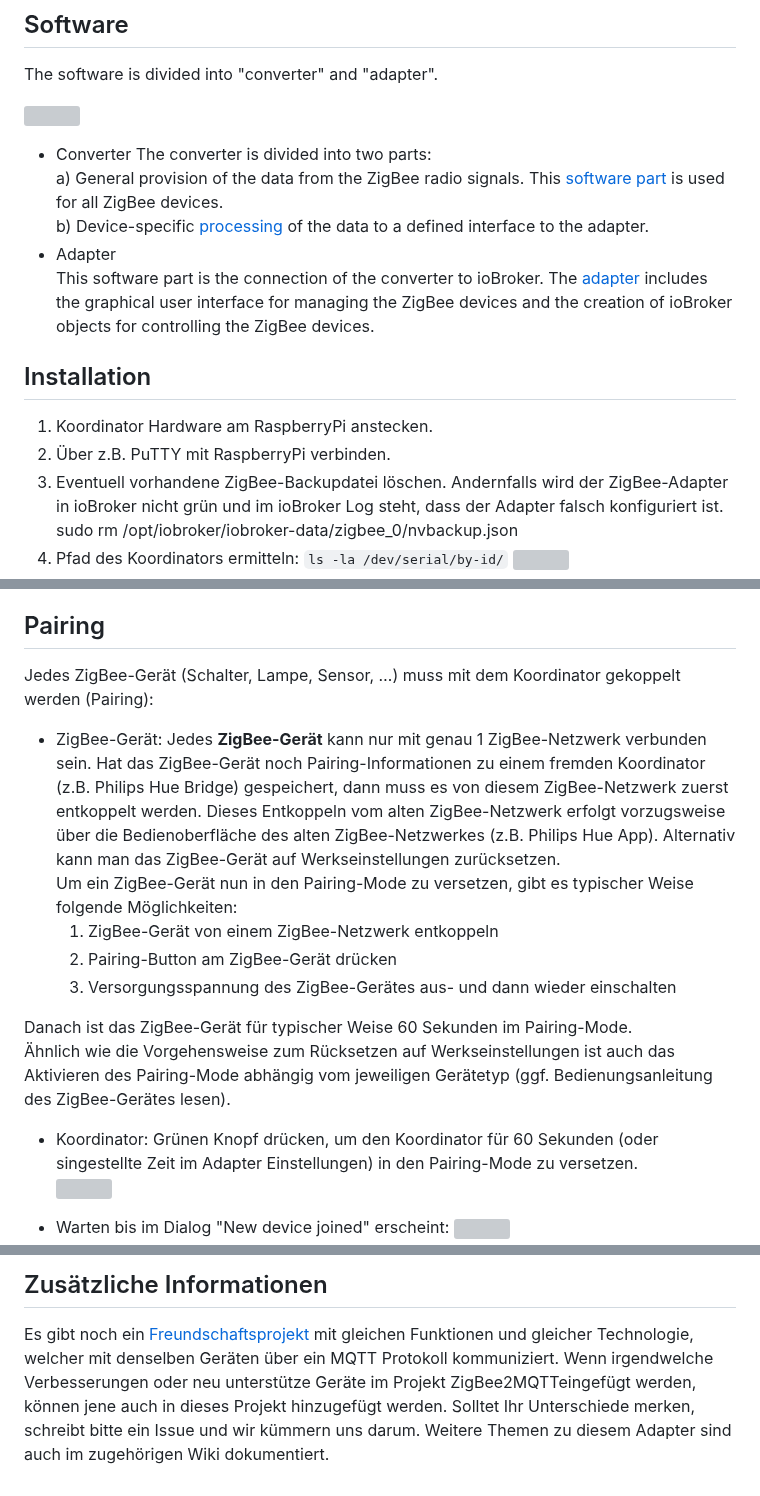
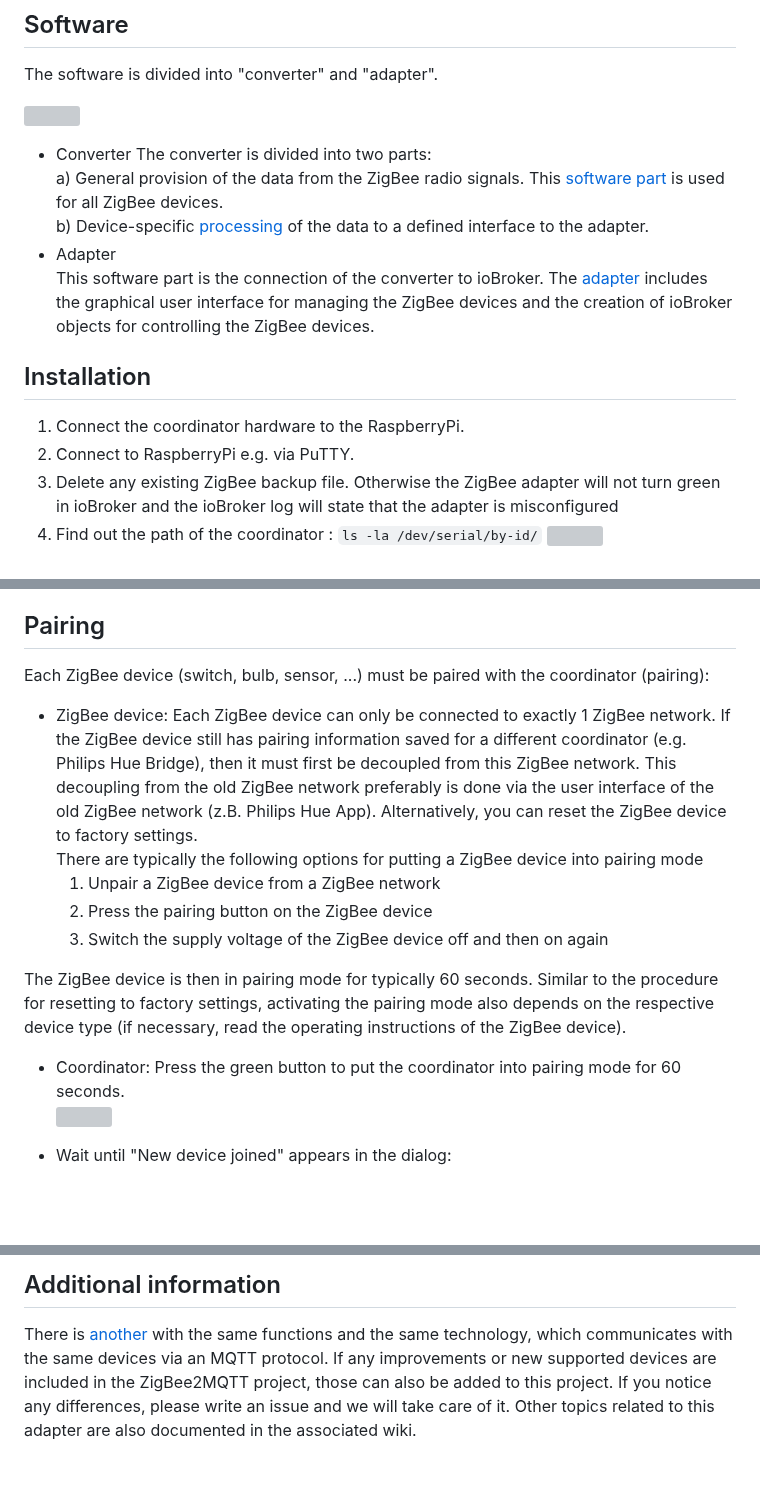
Before and after one commit to ioBroker/ioBroker.zigbee, a Markdown page: docs/en/readme.md, 3 parts joined by grey strips. GitHub-like rendering; blank space fills up the shorter version; grey boxes are pictures that could not be loaded.

```diff
--- a/docs/en/readme.md
+++ b/docs/en/readme.md
@@ -41,10 +41,9 @@ The software is divided into "converter" and "adapter".
 
 
 ## Installation
-1.	Koordinator Hardware am RaspberryPi anstecken.<br>
-2.	Über z.B. PuTTY mit RaspberryPi verbinden.<br>
-3.	Eventuell vorhandene ZigBee-Backupdatei löschen. Andernfalls wird der ZigBee-Adapter in ioBroker nicht grün und im ioBroker Log steht, dass der Adapter falsch konfiguriert ist.<br>
-sudo rm /opt/iobroker/iobroker-data/zigbee_0/nvbackup.json<br>
-4.	Pfad des Koordinators ermitteln:
+1.	Connect the coordinator hardware to the RaspberryPi.<br>
+2.	Connect to RaspberryPi e.g. via PuTTY.<br>
+3.	Delete any existing ZigBee backup file. Otherwise the ZigBee adapter will not turn green in ioBroker and the ioBroker log will state that the adapter is misconfigured <br>
+4.	Find out the path of the coordinator :
 `ls -la /dev/serial/by-id/`
 ![](../de/img/Bild2.png)
@@ -56,21 +55,21 @@ sudo rm /opt/iobroker/iobroker-data/zigbee_0/nvbackup.json<br>
 
 ## Pairing
-Jedes ZigBee-Gerät (Schalter, Lampe, Sensor, …) muss mit dem Koordinator gekoppelt werden (Pairing):  <br>
+Each ZigBee device (switch, bulb, sensor, ...) must be paired with the coordinator (pairing):  <br>
 
-   - ZigBee-Gerät:
-    Jedes **ZigBee-Gerät** kann nur mit genau 1 ZigBee-Netzwerk verbunden sein. Hat das ZigBee-Gerät noch Pairing-Informationen zu einem fremden Koordinator (z.B. Philips Hue Bridge) gespeichert, dann muss es von diesem ZigBee-Netzwerk zuerst entkoppelt werden. Dieses Entkoppeln vom alten ZigBee-Netzwerk erfolgt vorzugsweise über die Bedienoberfläche des alten ZigBee-Netzwerkes (z.B. Philips Hue App). Alternativ kann man das ZigBee-Gerät auf Werkseinstellungen zurücksetzen.  <br>
-    Um ein ZigBee-Gerät nun in den Pairing-Mode zu versetzen, gibt es typischer Weise folgende Möglichkeiten:  <br>
-        1.	ZigBee-Gerät von einem ZigBee-Netzwerk entkoppeln
-        2.	Pairing-Button am ZigBee-Gerät drücken
-        3.	Versorgungsspannung des ZigBee-Gerätes aus- und dann wieder einschalten
+   - ZigBee device:
+    Each ZigBee device can only be connected to exactly 1 ZigBee network. If the ZigBee device still has pairing information saved for a different coordinator (e.g. Philips Hue Bridge), then it must first be decoupled from this ZigBee network. This decoupling from the old ZigBee network preferably is done via the user interface of the old ZigBee network (z.B. Philips Hue App). Alternatively, you can reset the ZigBee device to factory settings.  <br>
+There are typically the following options for putting a ZigBee device into pairing mode <br>
+        1.	Unpair a ZigBee device from a ZigBee network
+        2.	Press the pairing button on the ZigBee device
+        3.	Switch the supply voltage of the ZigBee device off and then on again
 
-Danach ist das ZigBee-Gerät für typischer Weise 60 Sekunden im Pairing-Mode. <br>
-Ähnlich wie die Vorgehensweise zum Rücksetzen auf Werkseinstellungen ist auch das Aktivieren des Pairing-Mode abhängig vom jeweiligen Gerätetyp (ggf. Bedienungsanleitung des ZigBee-Gerätes lesen).  <br>
 
-   - Koordinator:
-Grünen Knopf drücken, um den Koordinator für 60 Sekunden (oder singestellte Zeit im Adapter Einstellungen) in den Pairing-Mode zu versetzen. <br>
-![](img/Bild12.png)
+The ZigBee device is then in pairing mode for typically 60 seconds. Similar to the procedure for resetting to factory settings, activating the pairing mode also depends on the respective device type (if necessary, read the operating instructions of the ZigBee device).
 
-   - Warten bis im Dialog "New device joined" erscheint:
+   - Coordinator:
+Press the green button to put the coordinator into pairing mode for 60 seconds. <br>
+![](../de/img/Bild12.png)
+
+   - Wait until "New device joined" appears in the dialog:  <br>
 ![](img/Bild13.png)
 
@@ -122,4 +123,4 @@ Nach einem Neustart des ZigBee-Adapters sollte das neue ZigBee-Gerät nun uneing
 
-## Zusätzliche Informationen
-Es gibt noch ein [Freundschaftsprojekt](https://www.zigbee2mqtt.io/) mit gleichen Funktionen und gleicher Technologie, welcher mit denselben Geräten über ein MQTT Protokoll kommuniziert. Wenn irgendwelche Verbesserungen oder neu unterstütze Geräte im Projekt ZigBee2MQTTeingefügt werden, können jene auch in dieses Projekt hinzugefügt werden. Solltet Ihr Unterschiede merken, schreibt bitte ein Issue und wir kümmern uns darum.
-Weitere Themen zu diesem Adapter sind auch im zugehörigen Wiki dokumentiert.
+## Additional information
+There is [another](https://www.zigbee2mqtt.io/) with the same functions and the same technology, which communicates with the same devices via an MQTT protocol. If any improvements or new supported devices are included in the ZigBee2MQTT project, those can also be added to this project. If you notice any differences, please write an issue and we will take care of it.
+Other topics related to this adapter are also documented in the associated wiki.
```
Also changed, not shown: other parts of docs/en/readme.md (+39 -37 lines).
